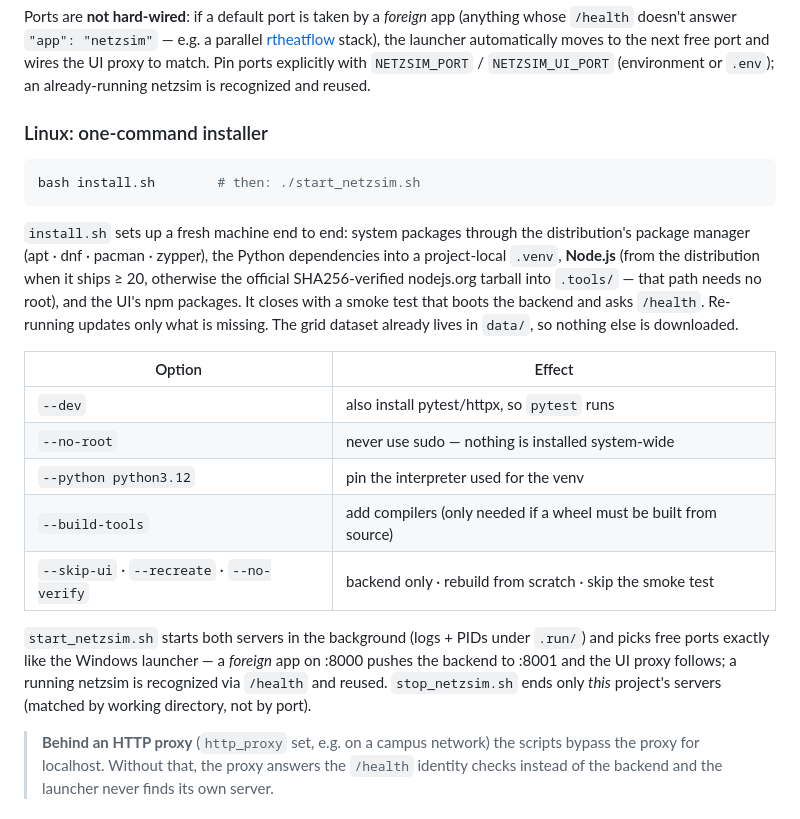
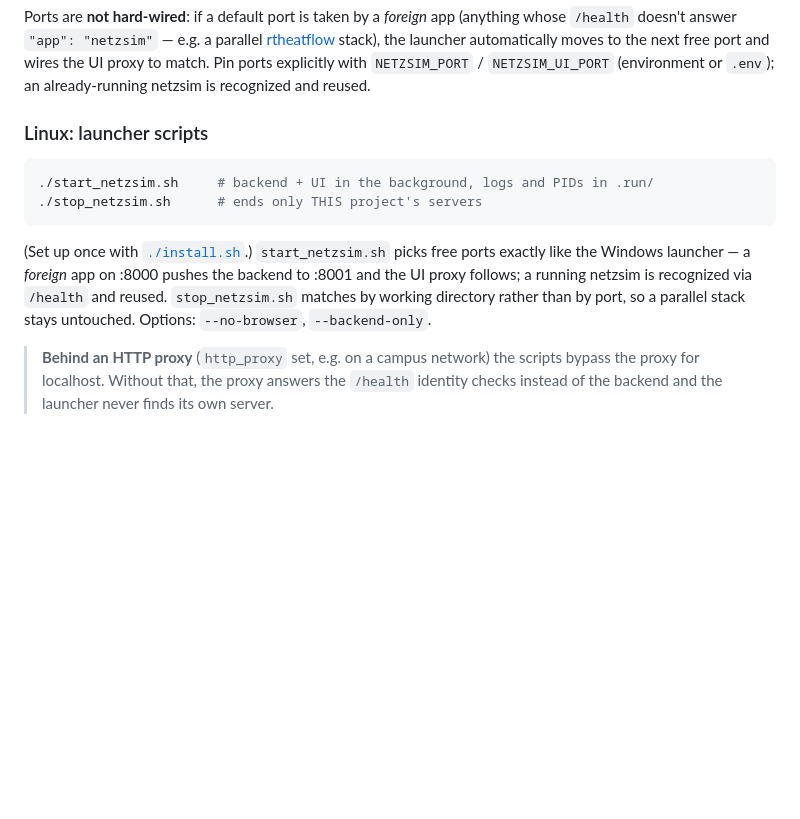
Before and after one commit to markisbell/rtpowerflow, a Markdown page: README.md, the part around one of its changes. Drawn GitHub-style; blank space fills up the shorter version.

````diff
--- a/README.md
+++ b/README.md
@@ -114,34 +169,19 @@ automatically moves to the next free port and wires the UI proxy to match. Pin
 ports explicitly with `NETZSIM_PORT` / `NETZSIM_UI_PORT` (environment or
 `.env`); an already-running netzsim is recognized and reused.
 
-### Linux: one-command installer
+### Linux: launcher scripts
 
 ```bash
-bash install.sh        # then: ./start_netzsim.sh
+./start_netzsim.sh     # backend + UI in the background, logs and PIDs in .run/
+./stop_netzsim.sh      # ends only THIS project's servers
 ```
 
-`install.sh` sets up a fresh machine end to end: system packages through the
-distribution's package manager (apt · dnf · pacman · zypper), the Python
-dependencies into a project-local `.venv`, **Node.js** (from the distribution
-when it ships ≥ 20, otherwise the official SHA256-verified nodejs.org tarball
-into `.tools/` — that path needs no root), and the UI's npm packages. It closes
-with a smoke test that boots the backend and asks `/health`. Re-running updates
-only what is missing. The grid dataset already lives in `data/`, so nothing else
-is downloaded.
-
-| Option | Effect |
-|--------|--------|
-| `--dev` | also install pytest/httpx, so `pytest` runs |
-| `--no-root` | never use sudo — nothing is installed system-wide |
-| `--python python3.12` | pin the interpreter used for the venv |
-| `--build-tools` | add compilers (only needed if a wheel must be built from source) |
-| `--skip-ui` · `--recreate` · `--no-verify` | backend only · rebuild from scratch · skip the smoke test |
-
-`start_netzsim.sh` starts both servers in the background (logs + PIDs under
-`.run/`) and picks free ports exactly like the Windows launcher — a *foreign*
-app on :8000 pushes the backend to :8001 and the UI proxy follows; a running
-netzsim is recognized via `/health` and reused. `stop_netzsim.sh` ends only
-*this* project's servers (matched by working directory, not by port).
+(Set up once with [`./install.sh`](#linux--one-command).) `start_netzsim.sh`
+picks free ports exactly like the Windows launcher — a *foreign* app on :8000
+pushes the backend to :8001 and the UI proxy follows; a running netzsim is
+recognized via `/health` and reused. `stop_netzsim.sh` matches by working
+directory rather than by port, so a parallel stack stays untouched. Options:
+`--no-browser`, `--backend-only`.
 
 > **Behind an HTTP proxy** (`http_proxy` set, e.g. on a campus network) the
 > scripts bypass the proxy for localhost. Without that, the proxy answers the
````
Also changed, not shown: other parts of README.md (+55 -0 lines).
